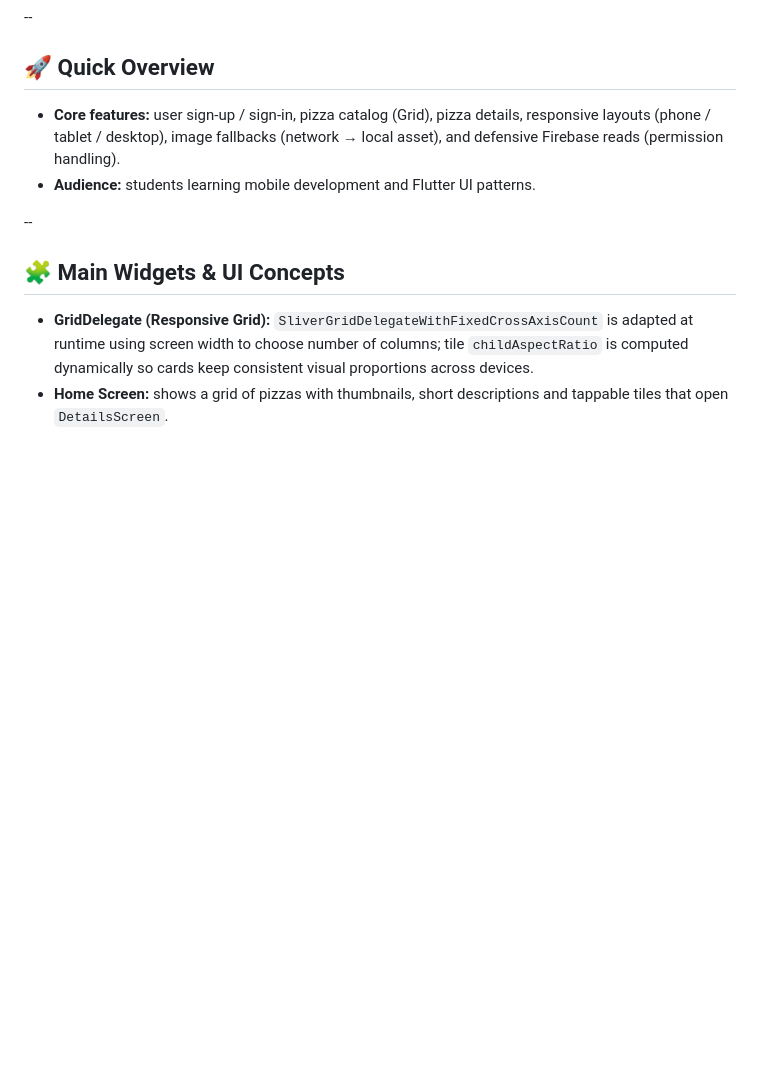
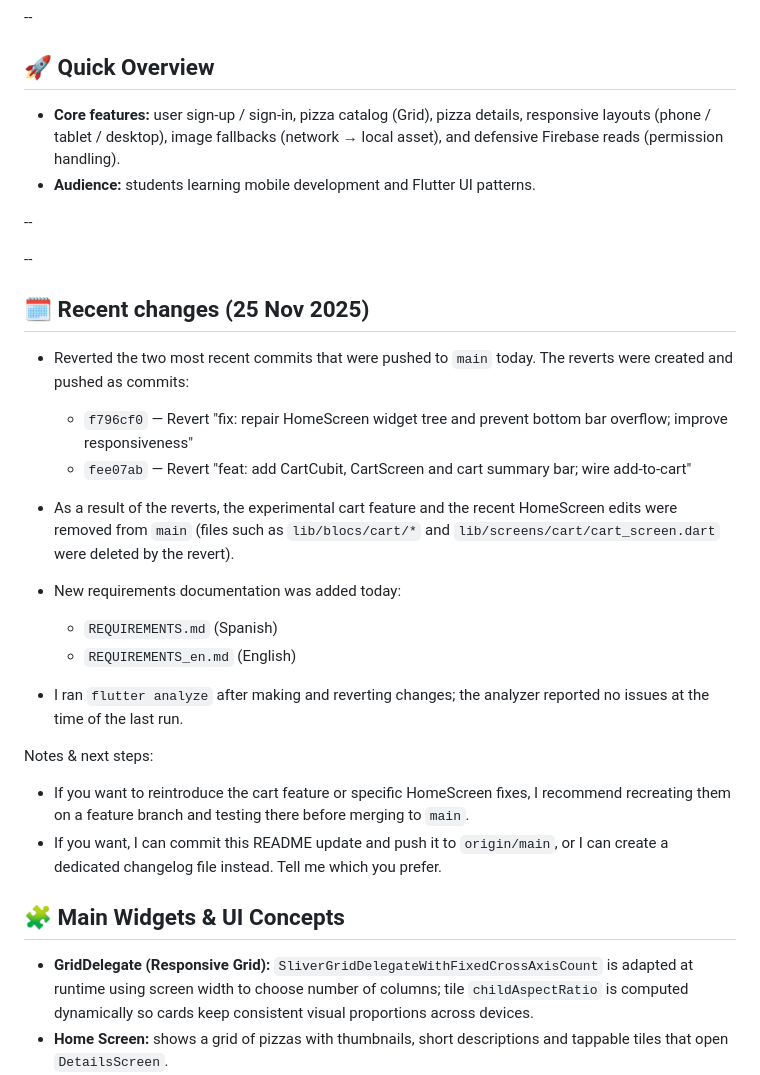
Before and after one commit to bobjk123/pizza_app_8sc_gmao, a Markdown page: README.md, the part around the change. Rendered like a GitHub page; blank space fills up the shorter version.

Commit message:
docs: update README with recent changes (25 Nov 2025)

```diff
--- a/README.md
+++ b/README.md
@@ -11,6 +11,26 @@ A small but polished pizza delivery demo built with Flutter. This repository con
 - **Audience:** students learning mobile development and Flutter UI patterns.
 
 --
+
+--
+
+## 🗓️ Recent changes (25 Nov 2025)
+
+- Reverted the two most recent commits that were pushed to `main` today. The reverts were created and pushed as commits:
+	- `f796cf0` — Revert "fix: repair HomeScreen widget tree and prevent bottom bar overflow; improve responsiveness"
+	- `fee07ab` — Revert "feat: add CartCubit, CartScreen and cart summary bar; wire add-to-cart"
+
+- As a result of the reverts, the experimental cart feature and the recent HomeScreen edits were removed from `main` (files such as `lib/blocs/cart/*` and `lib/screens/cart/cart_screen.dart` were deleted by the revert).
+
+- New requirements documentation was added today:
+	- `REQUIREMENTS.md` (Spanish)
+	- `REQUIREMENTS_en.md` (English)
+
+- I ran `flutter analyze` after making and reverting changes; the analyzer reported no issues at the time of the last run.
+
+Notes & next steps:
+- If you want to reintroduce the cart feature or specific HomeScreen fixes, I recommend recreating them on a feature branch and testing there before merging to `main`.
+- If you want, I can commit this README update and push it to `origin/main`, or I can create a dedicated changelog file instead. Tell me which you prefer.
 
 ## 🧩 Main Widgets & UI Concepts
 
```
